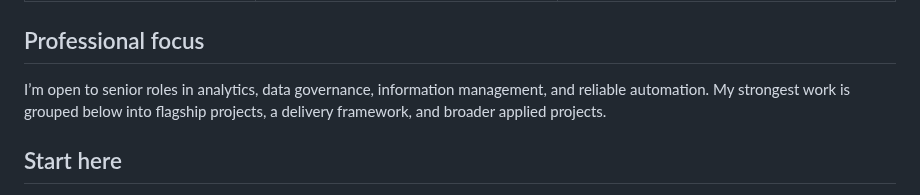
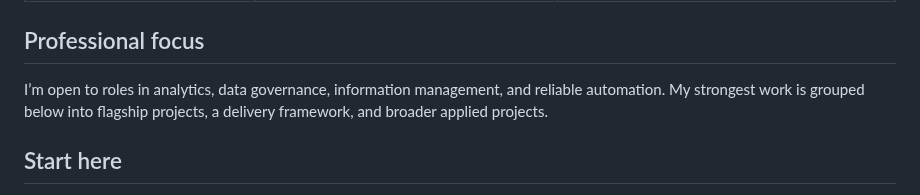
Before and after one commit to Jnapier2/Jnapier2, a Markdown page: README.md, the part around the change. GitHub-like rendering.

```diff
--- a/README.md
+++ b/README.md
@@ -22,7 +22,7 @@ Each figure is defined in the public project summaries and source ledger below.
 
 ## Professional focus
 
-I’m open to senior roles in analytics, data governance, information management, and reliable automation. My strongest work is grouped below into flagship projects, a delivery framework, and broader applied projects.
+I’m open to roles in analytics, data governance, information management, and reliable automation. My strongest work is grouped below into flagship projects, a delivery framework, and broader applied projects.
 
 ## Start here
 
```
